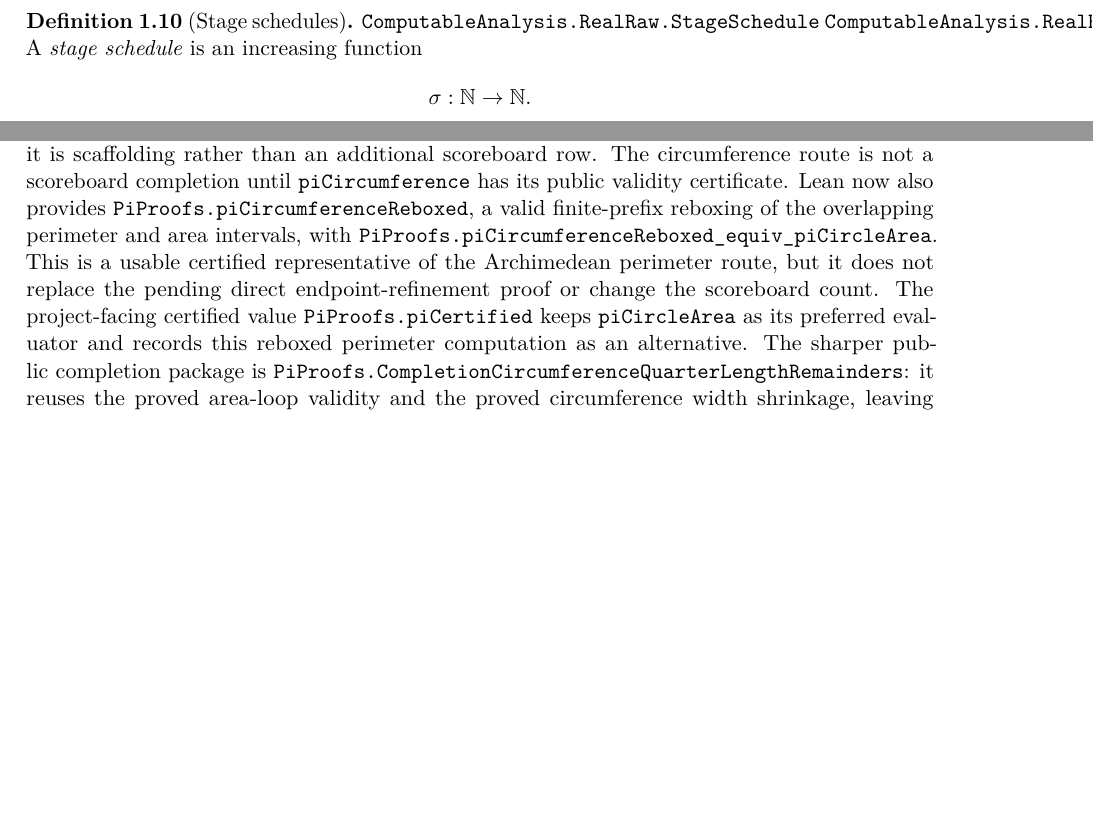
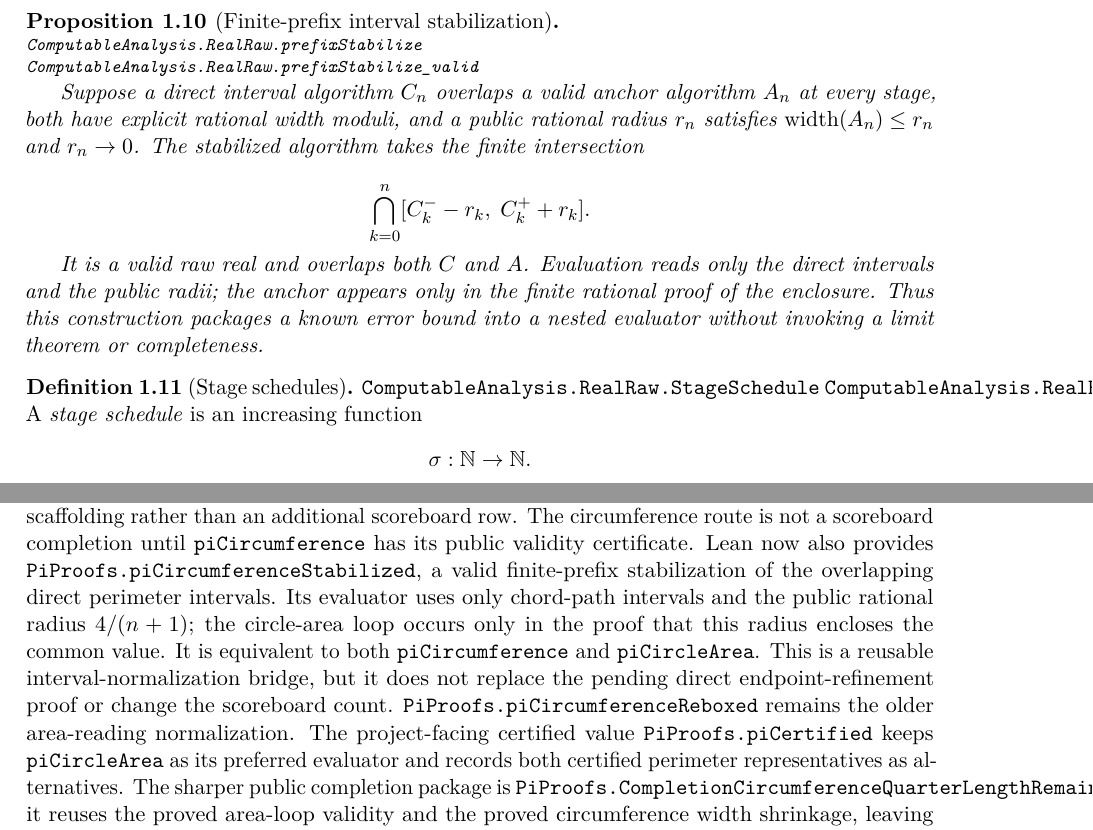
Before and after one commit to liuyao12/computable-analysis, a LaTeX thesis (blueprint/src/web.tex, which reads blueprint/src/01-foundations.tex, blueprint/src/08-roadmap.tex): two parts of pages 9 and 104 of 110 before the commit and two parts of pages 9 and 105 of 111 after it, joined at a grey line, cut at the place of the change, the shorter picture padded with empty space. Compiled offline with pdfLaTeX.

Commit message:
Add direct-only stabilized circumference representative

```diff
--- a/blueprint/src/01-foundations.tex
+++ b/blueprint/src/01-foundations.tex
@@ -144,6 +144,28 @@ are \emph{equivalent} if they overlap at every stage, i.e.,
 \lean{ComputableAnalysis.RealRaw.equiv_trans}
 \uses{def:raw-real,def:raw-equiv}
 Equivalence of real numbers is an equivalence relation.
+\end{proposition}
+
+\begin{proposition}[Finite-prefix interval stabilization]
+\label{prop:raw-prefix-stabilization}
+{\footnotesize\raggedright
+\lean{ComputableAnalysis.RealRaw.prefixStabilize}\par
+\lean{ComputableAnalysis.RealRaw.prefixStabilize_valid}\par}
+\uses{def:raw-real,def:raw-equiv}
+Suppose a direct interval algorithm $C_n$ overlaps a valid anchor algorithm
+$A_n$ at every stage, both have explicit rational width moduli, and a public
+rational radius $r_n$ satisfies $\operatorname{width}(A_n)\le r_n$ and
+$r_n\to0$.  The stabilized algorithm takes the finite intersection
+
+\[
+  \bigcap_{k=0}^{n} [C_k^- - r_k,\;C_k^+ + r_k].
+\]
+
+It is a valid raw real and overlaps both $C$ and $A$.  Evaluation reads
+only the direct intervals and the public radii; the anchor appears only in the
+finite rational proof of the enclosure.  Thus this construction packages a
+known error bound into a nested evaluator without invoking a limit theorem or
+completeness.
 \end{proposition}
 
 \begin{definition}[Stage schedules]\label{def:stage-schedule}
--- a/blueprint/src/08-roadmap.tex
+++ b/blueprint/src/08-roadmap.tex
@@ -948,14 +948,17 @@ The polygon computation itself is now a valid raw real by
 \code{PiProofs.areaPolygonValid}, but it is scaffolding rather than an
 additional scoreboard row.  The circumference route is not a scoreboard
 completion until \code{piCircumference} has its public validity certificate.
-Lean now also provides \code{PiProofs.piCircumferenceReboxed}, a valid
-finite-prefix reboxing of the overlapping perimeter and area intervals, with
-\code{PiProofs.piCircumferenceReboxed\_equiv\_piCircleArea}.  This is a
-usable certified representative of the Archimedean perimeter route, but it
-does not replace the pending direct endpoint-refinement proof or change the
-scoreboard count.  The project-facing certified value
+Lean now also provides \code{PiProofs.piCircumferenceStabilized}, a valid
+finite-prefix stabilization of the overlapping direct perimeter intervals.
+Its evaluator uses only chord-path intervals and the public rational radius
+\(4/(n+1)\); the circle-area loop occurs only in the proof that this radius
+encloses the common value. It is equivalent to both \code{piCircumference}
+and \code{piCircleArea}. This is a reusable interval-normalization bridge,
+but it does not replace the pending direct endpoint-refinement proof or change
+the scoreboard count. \code{PiProofs.piCircumferenceReboxed} remains the
+older area-reading normalization. The project-facing certified value
 \code{PiProofs.piCertified} keeps \code{piCircleArea} as its preferred
-evaluator and records this reboxed perimeter computation as an alternative.
+evaluator and records both certified perimeter representatives as alternatives.
 The sharper public completion package is
 \code{PiProofs.CompletionCircumferenceQuarterLengthRemainders}: it reuses the
 proved area-loop validity and the proved circumference width shrinkage, leaving
```
Also changed, not shown: GOALS.md (+12 -8 lines), blueprint/src/02-rational-circle-trigonometry.tex (+17 -9 lines), blueprint/src/pi-scoreboard-table.tex (+3 -0 lines), README.md, 4 other files.
